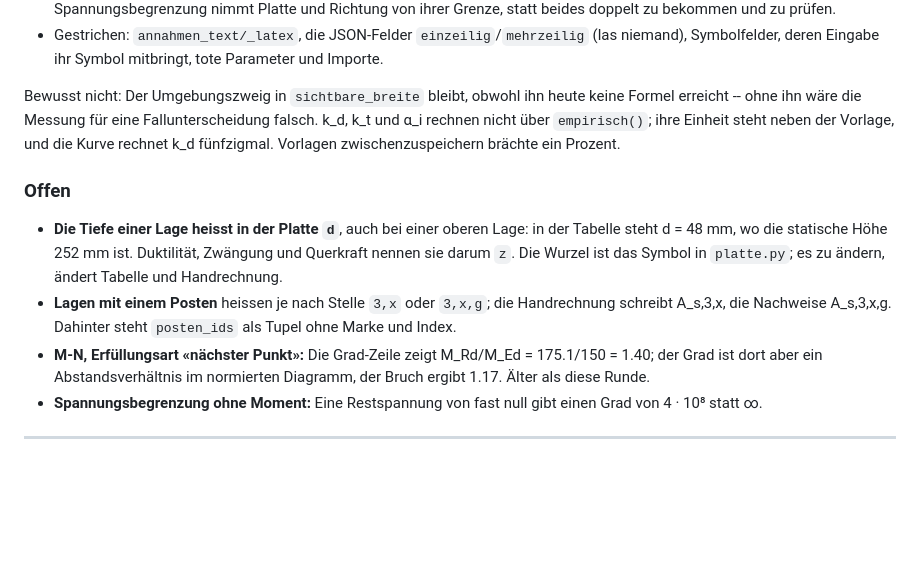
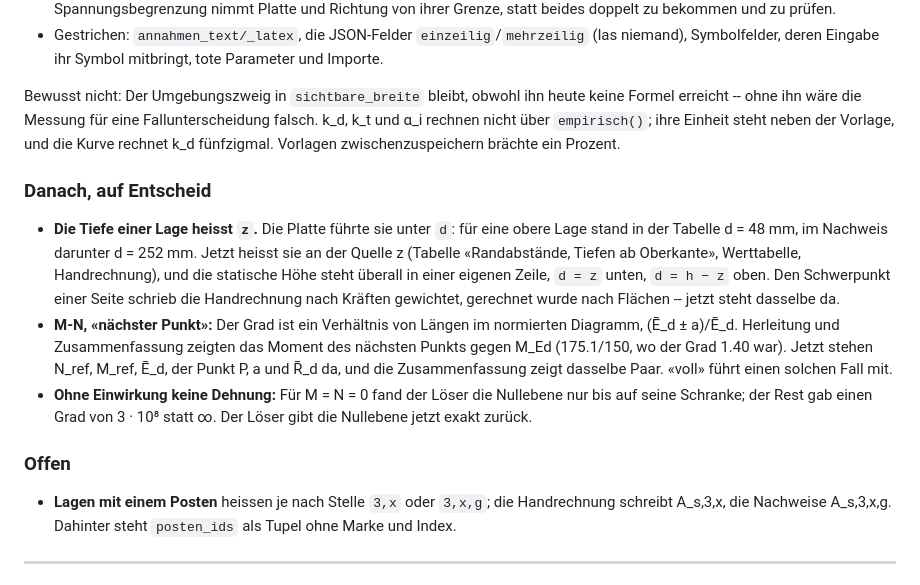
Before and after one commit to graphoflife/OpenCivilToolkitSIA, a Markdown page: ENTWICKLUNG.md, the part around the change. Drawn GitHub-style; blank space fills up the shorter version.

Commit message:
ENTWICKLUNG: z, nächster Punkt und die Nullebene erledigt
Co-Authored-By: Claude Opus 5.5 <noreply@anthropic.com>

```diff
--- a/ENTWICKLUNG.md
+++ b/ENTWICKLUNG.md
@@ -119,20 +119,29 @@ Fallunterscheidung falsch. k_d, k_t und α_i rechnen nicht über `empirisch()`;
 ihre Einheit steht neben der Vorlage, und die Kurve rechnet k_d fünfzigmal.
 Vorlagen zwischenzuspeichern brächte ein Prozent.
 
+### Danach, auf Entscheid
+
+* **Die Tiefe einer Lage heisst `z`.** Die Platte führte sie unter `d`: für
+  eine obere Lage stand in der Tabelle d = 48 mm, im Nachweis darunter
+  d = 252 mm. Jetzt heisst sie an der Quelle z (Tabelle «Randabstände,
+  Tiefen ab Oberkante», Werttabelle, Handrechnung), und die statische Höhe
+  steht überall in einer eigenen Zeile, `d = z` unten, `d = h − z` oben.
+  Den Schwerpunkt einer Seite schrieb die Handrechnung nach Kräften
+  gewichtet, gerechnet wurde nach Flächen -- jetzt steht dasselbe da.
+* **M-N, «nächster Punkt»:** Der Grad ist ein Verhältnis von Längen im
+  normierten Diagramm, (Ē_d ± a)/Ē_d. Herleitung und Zusammenfassung zeigten
+  das Moment des nächsten Punkts gegen M_Ed (175.1/150, wo der Grad 1.40
+  war). Jetzt stehen N_ref, M_ref, Ē_d, der Punkt P, a und R̄_d da, und die
+  Zusammenfassung zeigt dasselbe Paar. «voll» führt einen solchen Fall mit.
+* **Ohne Einwirkung keine Dehnung:** Für M = N = 0 fand der Löser die
+  Nullebene nur bis auf seine Schranke; der Rest gab einen Grad von 3 · 10⁸
+  statt ∞. Der Löser gibt die Nullebene jetzt exakt zurück.
+
 ### Offen
 
-* **Die Tiefe einer Lage heisst in der Platte `d`**, auch bei einer oberen
-  Lage: in der Tabelle steht d = 48 mm, wo die statische Höhe 252 mm ist.
-  Duktilität, Zwängung und Querkraft nennen sie darum `z`. Die Wurzel ist das
-  Symbol in `platte.py`; es zu ändern, ändert Tabelle und Handrechnung.
 * **Lagen mit einem Posten** heissen je nach Stelle `3,x` oder `3,x,g`; die
   Handrechnung schreibt A_s,3,x, die Nachweise A_s,3,x,g. Dahinter steht
   `posten_ids` als Tupel ohne Marke und Index.
-* **M-N, Erfüllungsart «nächster Punkt»:** Die Grad-Zeile zeigt
-  M_Rd/M_Ed = 175.1/150 = 1.40; der Grad ist dort aber ein Abstandsverhältnis
-  im normierten Diagramm, der Bruch ergibt 1.17. Älter als diese Runde.
-* **Spannungsbegrenzung ohne Moment:** Eine Restspannung von fast null gibt
-  einen Grad von 4 · 10⁸ statt ∞.
 
 ---
 
```
